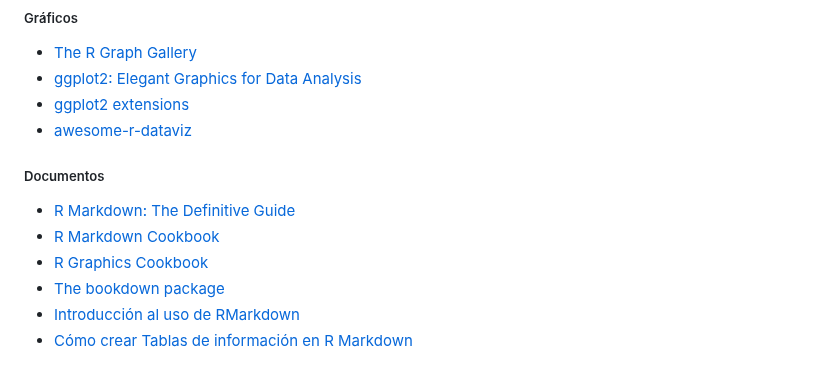
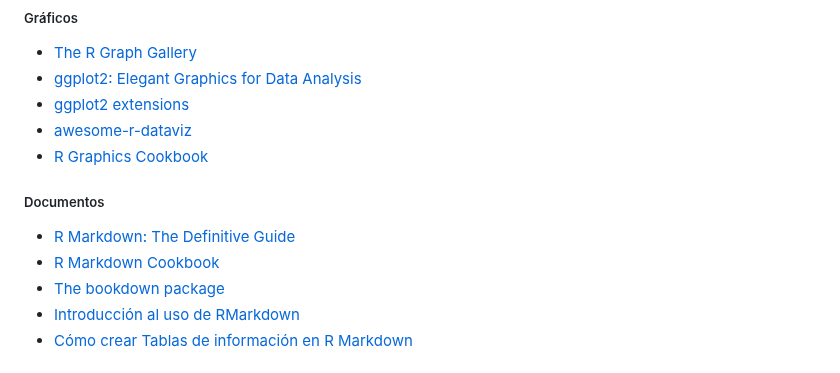
Before and after one commit to ajcanepa/PRACTICA_TEMA5, a Markdown page: README.md, the part around one of its changes. Drawn GitHub-style.

```diff
--- a/README.md
+++ b/README.md
@@ -90,11 +90,11 @@ Para la entrega, deberéis fijaros en:
 *  [ggplot2: Elegant Graphics for Data Analysis](https://ggplot2-book.org/)
 *  [ggplot2 extensions](https://exts.ggplot2.tidyverse.org/)
 *  [awesome-r-dataviz](https://krzjoa.github.io/awesome-r-dataviz/)
+*  [R Graphics Cookbook](https://r-graphics.org/)
 
 ##### Documentos
 *  [R Markdown: The Definitive Guide](https://bookdown.org/yihui/rmarkdown/)
 *  [R Markdown Cookbook](https://bookdown.org/yihui/rmarkdown-cookbook/)
-*  [R Graphics Cookbook](https://r-graphics.org/)
 *  [The bookdown package](https://bookdown.org/)
 *  [Introducción al uso de RMarkdown](https://bookdown.org/gboccardo/manual-ED-UCH/introduccion-al-uso-de-rmarkdown-para-la-compilacion-de-resultados-de-rstudio-en-diferentes-formatos.html)
 *  [Cómo crear Tablas de información en R Markdown](http://destio.us.es/calvo/Qficheros/ComoCrearTablasRMarkdown_PedroLuque_2019Sep_librodigital.pdf)
```
Also changed, not shown: other parts of README.md (+1 -1 lines).
